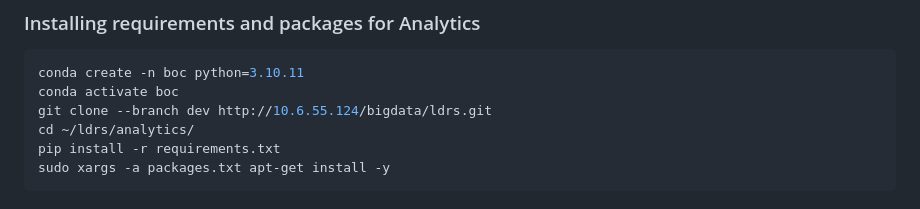
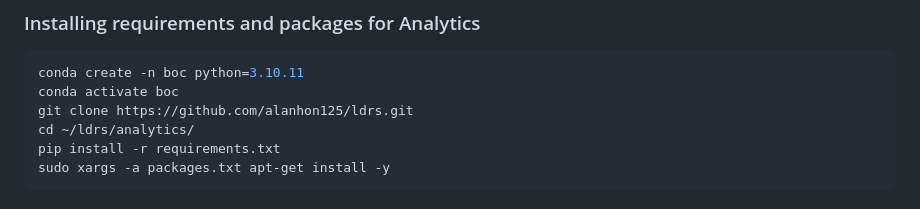
Before and after one commit to alanhon125/ldrs, a Markdown page: README.md, the part around the change. GitHub-like rendering.

````diff
--- a/README.md
+++ b/README.md
@@ -26,7 +26,7 @@ If not, please install Anaconda Distribution from [here](https://www.anaconda.co
 ```bash
 conda create -n boc python=3.10.11
 conda activate boc
-git clone --branch dev http://10.6.55.124/bigdata/ldrs.git
+git clone https://github.com/alanhon125/ldrs.git
 cd ~/ldrs/analytics/
 pip install -r requirements.txt
 sudo xargs -a packages.txt apt-get install -y
````
